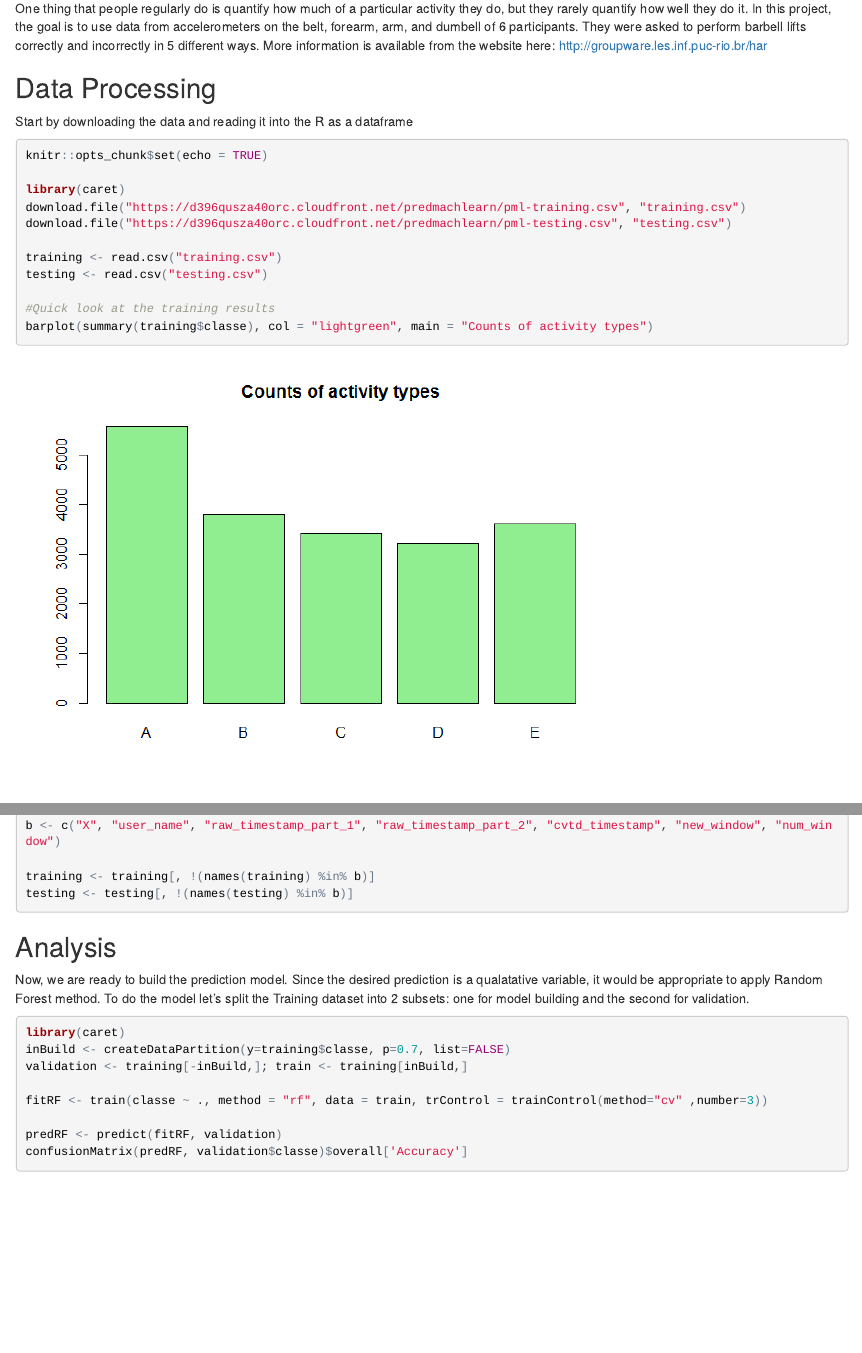
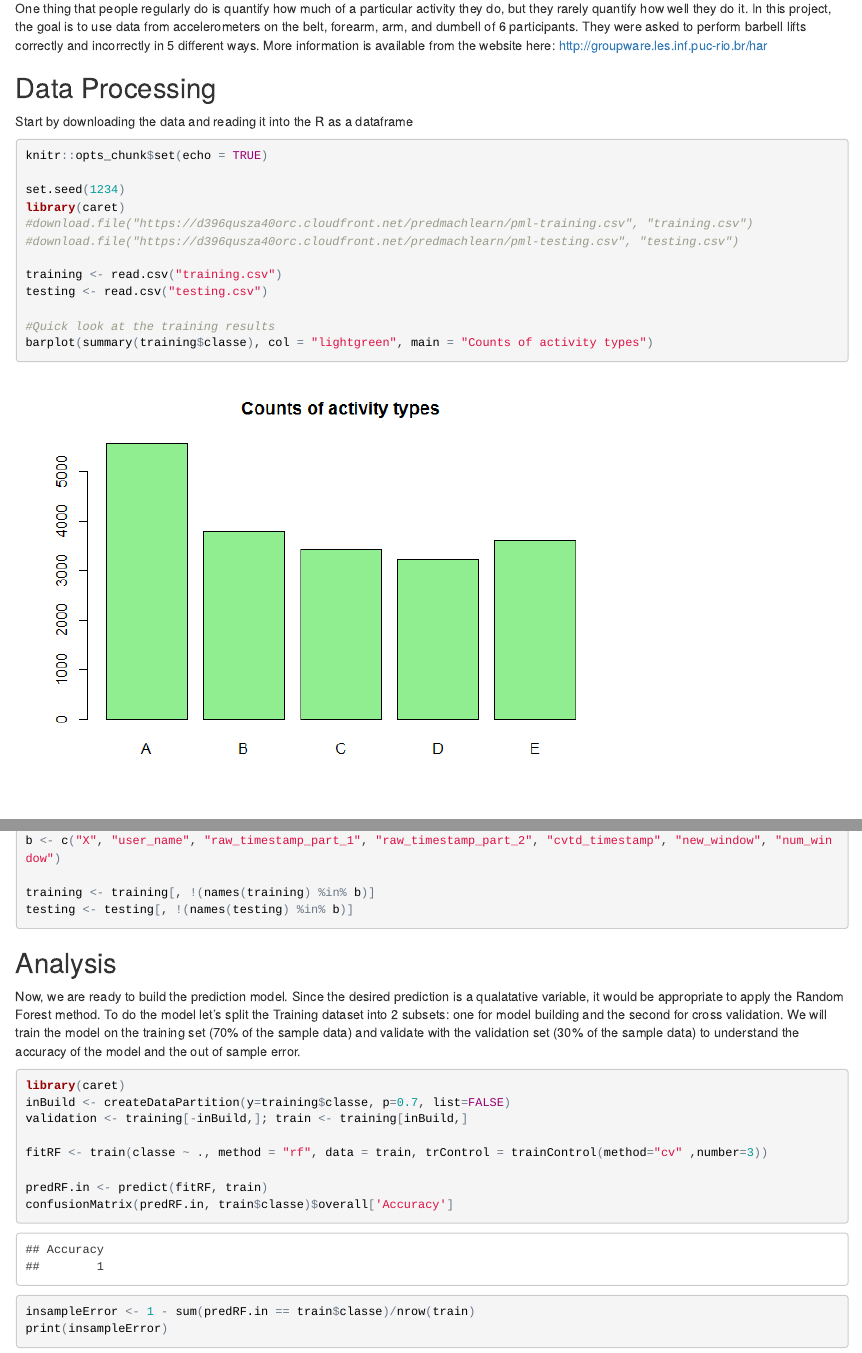
Before and after one commit to vadimkaB/Machine_Learning, an R Markdown document (assignment.Rmd): the page in a window 1100 px wide, from 310 px down, and a second part further down, joined at a grey line. The pictures show the output file assignment.html that the author committed with the source, opened offline.

Commit message:
Add files via upload

````diff
--- a/assignment.Rmd
+++ b/assignment.Rmd
@@ -2,7 +2,9 @@
 title: "Prediction Assignment"
 date: "July 21, 2016"
 author: Vadim K
-output: html_document
+output:
+  html_document:
+    keep_md: yes
 ---
 
 ##Introduction
@@ -21,9 +23,10 @@ Start by downloading the data and reading it into the R as a dataframe
 ```{r setup, warning=FALSE, cache=TRUE}
 knitr::opts_chunk$set(echo = TRUE)
 
+set.seed(1234)
 library(caret)
-download.file("https://d396qusza40orc.cloudfront.net/predmachlearn/pml-training.csv", "training.csv")
-download.file("https://d396qusza40orc.cloudfront.net/predmachlearn/pml-testing.csv", "testing.csv")
+#download.file("https://d396qusza40orc.cloudfront.net/predmachlearn/pml-training.csv", "training.csv")
+#download.file("https://d396qusza40orc.cloudfront.net/predmachlearn/pml-testing.csv", "testing.csv")
 
 training <- read.csv("training.csv")
 testing <- read.csv("testing.csv")
@@ -58,7 +61,7 @@ testing <- testing[, !(names(testing) %in% b)]
 
 ##Analysis
 
-Now, we are ready to build the prediction model. Since the desired prediction is a qualatative variable, it would be appropriate to apply Random Forest method. To do the model let's split the Training dataset into 2 subsets: one for model building and the second for validation.
+Now, we are ready to build the prediction model. Since the desired prediction is a qualatative variable, it would be appropriate to apply the Random Forest method. To do the model let's split the Training dataset into 2 subsets: one for model building and the second for cross validation. We will train the model on the training set (70% of the sample data) and validate with the validation set (30% of the sample data) to understand the accuracy of the model and the out of sample error.
 ```{r, cache = TRUE, warning = FALSE}
 library(caret)
 inBuild <- createDataPartition(y=training$classe, p=0.7, list=FALSE)
@@ -66,3 +69,7 @@ validation <- training[-inBuild,]; train <- training[inBuild,]
 
 fitRF <- train(classe ~ ., method = "rf", data = train, trControl = trainControl(method="cv" ,number=3))
 
+predRF.in <- predict(fitRF, train)
+confusionMatrix(predRF.in, train$classe)$overall['Accuracy']
+insampleError <- 1 - sum(predRF.in == train$classe)/nrow(train)
+print(insampleError)
````
Also changed, not shown: Prediction Assignment.pdf, assignment.html, assignment.md, assignment.Rmd (5 more changed lines), 6 other files.
